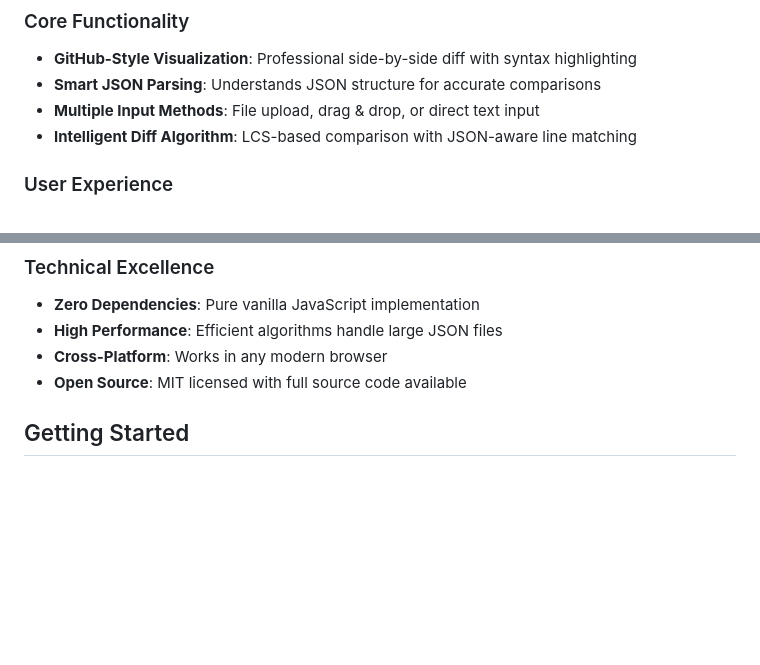
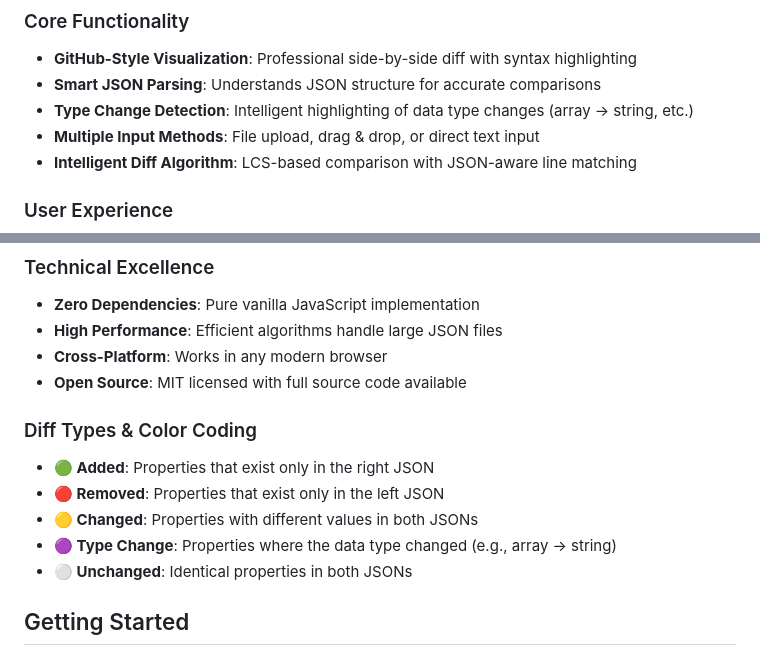
Before and after one commit to M-Hammad-Faisal/json-compare, a Markdown page: README.md, 2 parts joined by grey strips. Rendered like a GitHub page; blank space fills up the shorter version.

```diff
--- a/README.md
+++ b/README.md
@@ -30,6 +30,7 @@ JSON Compare is a powerful, browser-based tool for comparing JSON files with pre
 ### Core Functionality
 - **GitHub-Style Visualization**: Professional side-by-side diff with syntax highlighting
 - **Smart JSON Parsing**: Understands JSON structure for accurate comparisons
+- **Type Change Detection**: Intelligent highlighting of data type changes (array → string, etc.)
 - **Multiple Input Methods**: File upload, drag & drop, or direct text input
 - **Intelligent Diff Algorithm**: LCS-based comparison with JSON-aware line matching
 
@@ -45,6 +46,13 @@ JSON Compare is a powerful, browser-based tool for comparing JSON files with pre
 - **High Performance**: Efficient algorithms handle large JSON files
 - **Cross-Platform**: Works in any modern browser
 - **Open Source**: MIT licensed with full source code available
+
+### Diff Types & Color Coding
+- **🟢 Added**: Properties that exist only in the right JSON
+- **🔴 Removed**: Properties that exist only in the left JSON
+- **🟡 Changed**: Properties with different values in both JSONs
+- **🟣 Type Change**: Properties where the data type changed (e.g., array → string)
+- **⚪ Unchanged**: Identical properties in both JSONs
 
 ## Getting Started
 
```
Also changed, not shown: DOCS.md (+42 -12 lines).
